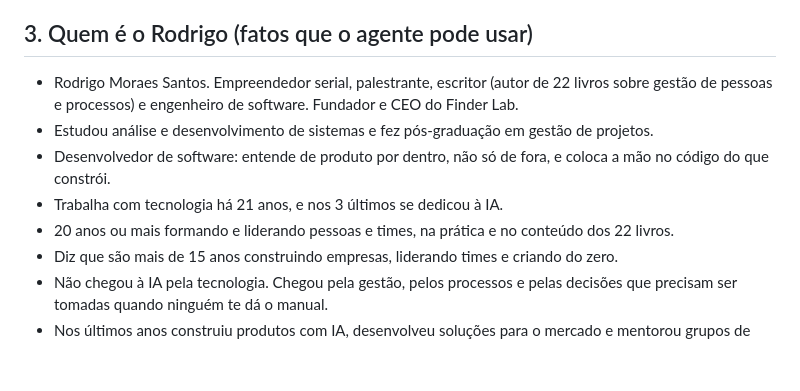
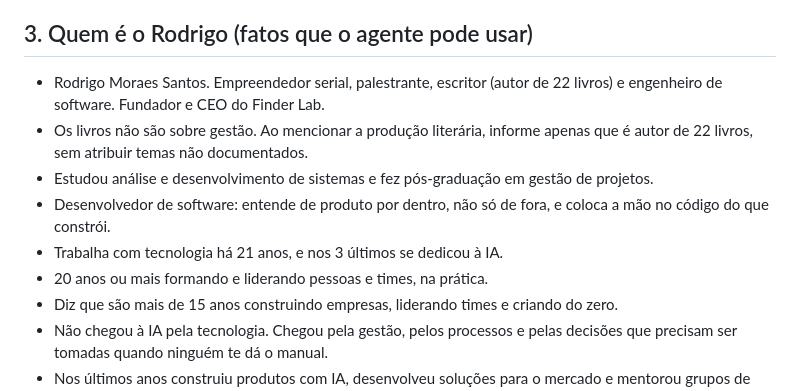
Before and after one commit to romosantos/finderlab-site, a Markdown page: maquina-api/knowledge/base-conhecimento.md, the part around the change. Drawn GitHub-style; blank space fills up the shorter version.

Commit message:
Correct Rodrigo author biography without attributing management themes

```diff
--- a/maquina-api/knowledge/base-conhecimento.md
+++ b/maquina-api/knowledge/base-conhecimento.md
@@ -43,11 +43,12 @@ Resposta: "Não é esse o foco, e prefiro te falar isso de cara.. Você vai ente
 
 ## 3. Quem é o Rodrigo (fatos que o agente pode usar)
 
-- Rodrigo Moraes Santos. Empreendedor serial, palestrante, escritor (autor de 22 livros sobre gestão de pessoas e processos) e engenheiro de software. Fundador e CEO do Finder Lab.
+- Rodrigo Moraes Santos. Empreendedor serial, palestrante, escritor (autor de 22 livros) e engenheiro de software. Fundador e CEO do Finder Lab.
+- Os livros não são sobre gestão. Ao mencionar a produção literária, informe apenas que é autor de 22 livros, sem atribuir temas não documentados.
 - Estudou análise e desenvolvimento de sistemas e fez pós-graduação em gestão de projetos.
 - Desenvolvedor de software: entende de produto por dentro, não só de fora, e coloca a mão no código do que constrói.
 - Trabalha com tecnologia há 21 anos, e nos 3 últimos se dedicou à IA.
-- 20 anos ou mais formando e liderando pessoas e times, na prática e no conteúdo dos 22 livros.
+- 20 anos ou mais formando e liderando pessoas e times, na prática.
 - Diz que são mais de 15 anos construindo empresas, liderando times e criando do zero.
 - Não chegou à IA pela tecnologia. Chegou pela gestão, pelos processos e pelas decisões que precisam ser tomadas quando ninguém te dá o manual.
 - Nos últimos anos construiu produtos com IA, desenvolveu soluções para o mercado e mentorou grupos de líderes e empresários sobre como usar IA de verdade nos negócios.
```
